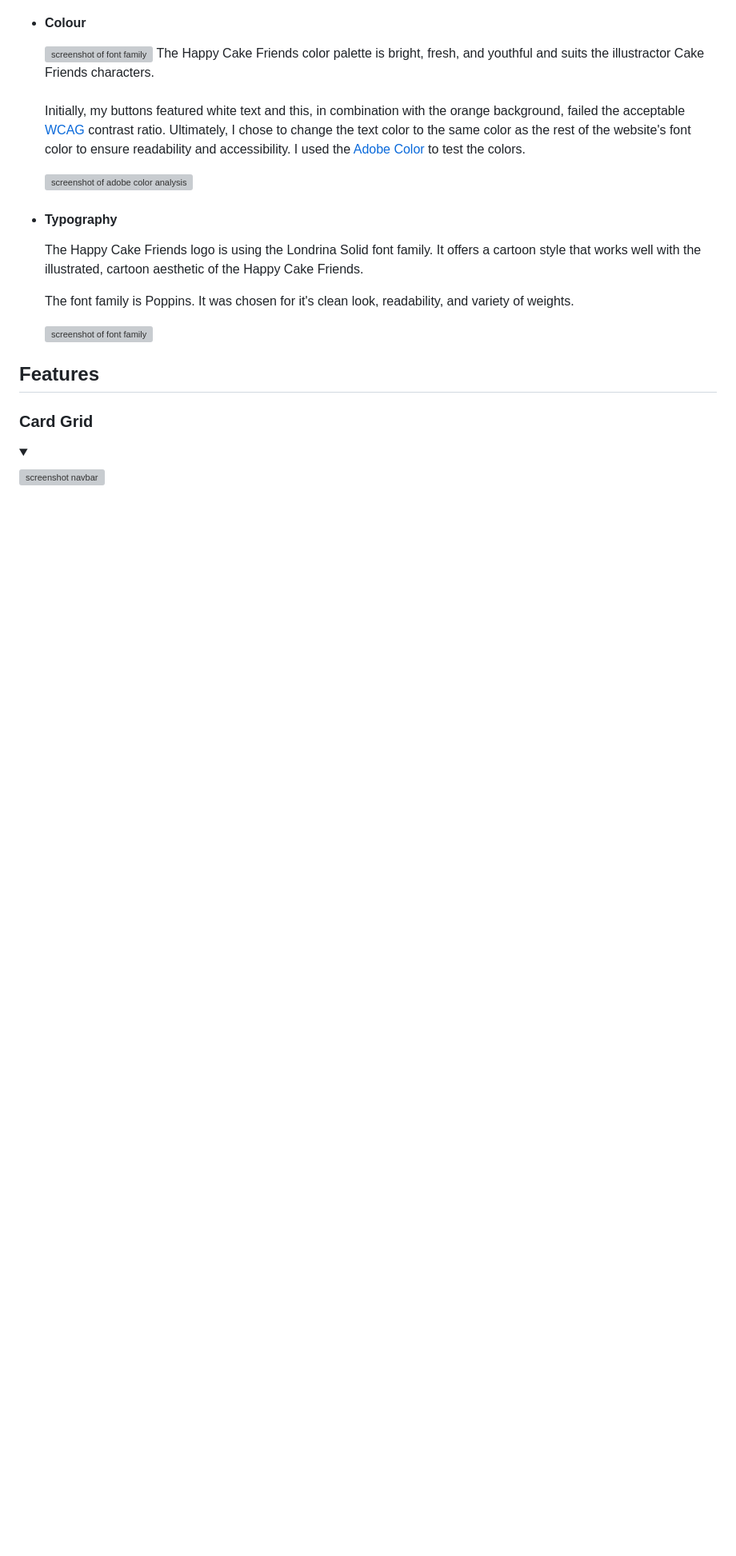
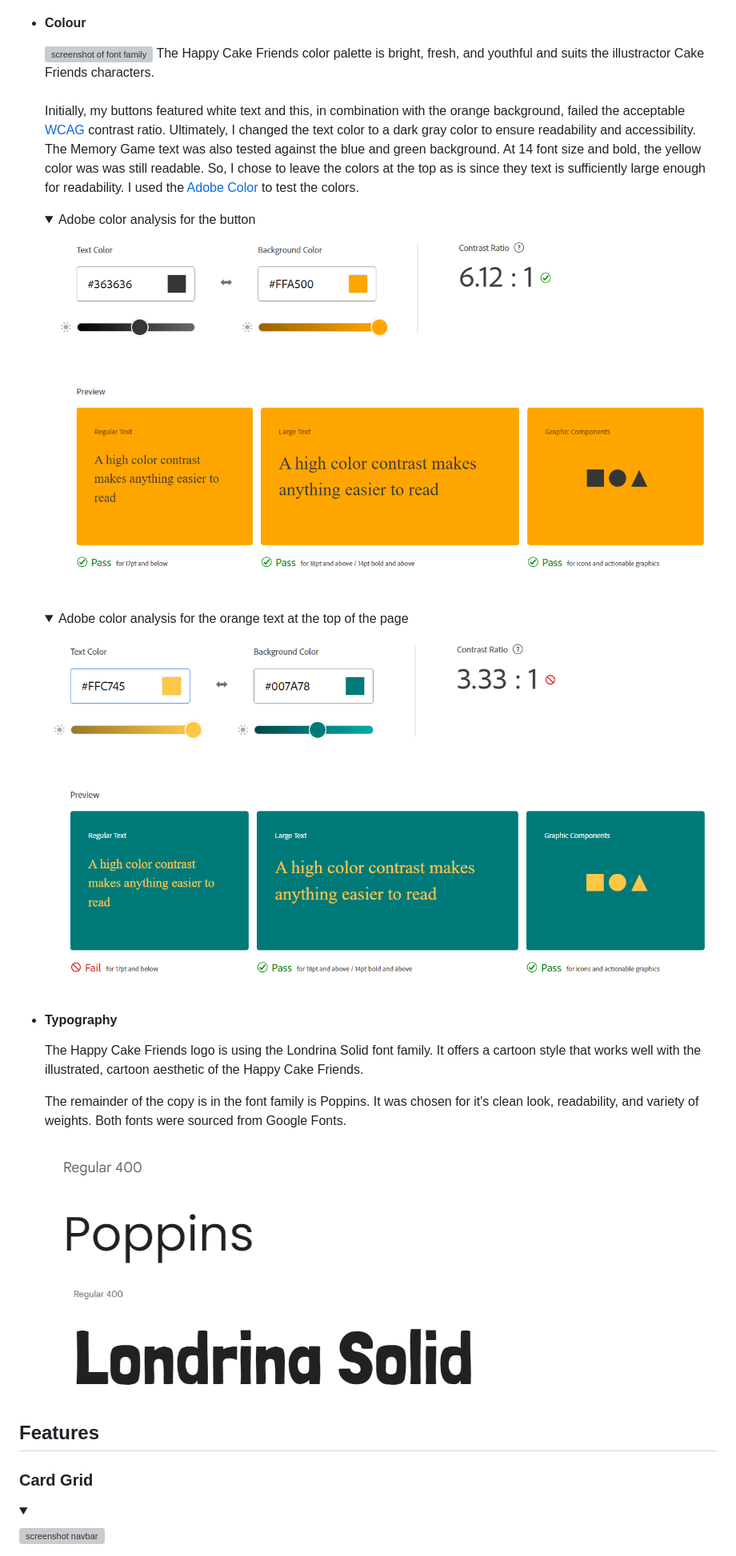
Before and after one commit to hysinh/Memory-game, a Markdown page: README.md, the part around one of its changes. Shown at 80% size. Rendered like a GitHub page; pictures changed too: docs/documentation/Screenshot_coloranalysis_yellow-button.png (added), docs/documentation/Screenshot_coloranalysis_yellow-text-on-blue-background.png (added), docs/documentation/Screenshot_font_londrina-solid.png (added); folded sections open; blank space fills up the shorter version; grey boxes are pictures that could not be loaded.

Commit message:
Adds screenshots for color analysis and fonts. Updates corresponding design sections of Readme.md. Updates font size in footer styles.

```diff
--- a/README.md
+++ b/README.md
@@ -90,15 +90,27 @@ Memory Gamezz ux stories
   The Happy Cake Friends color palette is bright, fresh, and youthful and suits the illustractor Cake Friends characters.
   <br>
   <br>
-  Initially, my buttons featured white text and this, in combination with the orange background, failed the acceptable [WCAG](https://www.w3.org/WAI/WCAG21/Understanding/contrast-minimum.html) contrast ratio. Ultimately, I chose to change the text color to the same color as the rest of the website's font color to ensure readability and accessibility. I used the [Adobe Color](https://color.adobe.com/create/color-contrast-analyzer) to test the colors.
+  Initially, my buttons featured white text and this, in combination with the orange background, failed the acceptable [WCAG](https://www.w3.org/WAI/WCAG21/Understanding/contrast-minimum.html) contrast ratio. Ultimately, I changed the text color to a dark gray color to ensure readability and accessibility. The Memory Game text was also tested against the blue and green background. At 14 font size and bold, the yellow color was was still readable. So, I chose to leave the colors at the top as is since they text is sufficiently large enough for readability. I used the [Adobe Color](https://color.adobe.com/create/color-contrast-analyzer) to test the colors.
 
-  ![screenshot of adobe color analysis](docs/documentation/screenshot_colorcontrast.png)
+  <details >
+  <summary>Adobe color analysis for the button</summary>
+
+  ![screenshot desktop wireframes](docs/documentation/Screenshot_coloranalysis_yellow-button.png)
+  </details>
+
+  <details >
+  <summary>Adobe color analysis for the orange text at the top of the page</summary>
+
+  ![screenshot desktop wireframes](docs/documentation/Screenshot_coloranalysis_yellow-text-on-blue-background.png)
+  </details>
+
 - #### Typography
   The Happy Cake Friends logo is using the Londrina Solid font family. It offers a cartoon style that works well with the illustrated, cartoon aesthetic of the Happy Cake Friends.
 
-  The font family is Poppins. It was chosen for it's clean look, readability, and variety of weights.
+  The remainder of the copy is in the font family is Poppins. It was chosen for it's clean look, readability, and variety of weights. Both fonts were sourced from Google Fonts.
 
-  ![screenshot of font family](docs/documentation/screenshot_font_montserrat.png)
+  ![screenshot of font family](docs/documentation/Screenshot_font_poppins.png)
+  ![screenshot of font family](docs/documentation/Screenshot_font_londrina-solid.png)
 
 
 ## Features
```
Also changed, not shown: other parts of README.md (+1 -1 lines), 1 other file.
